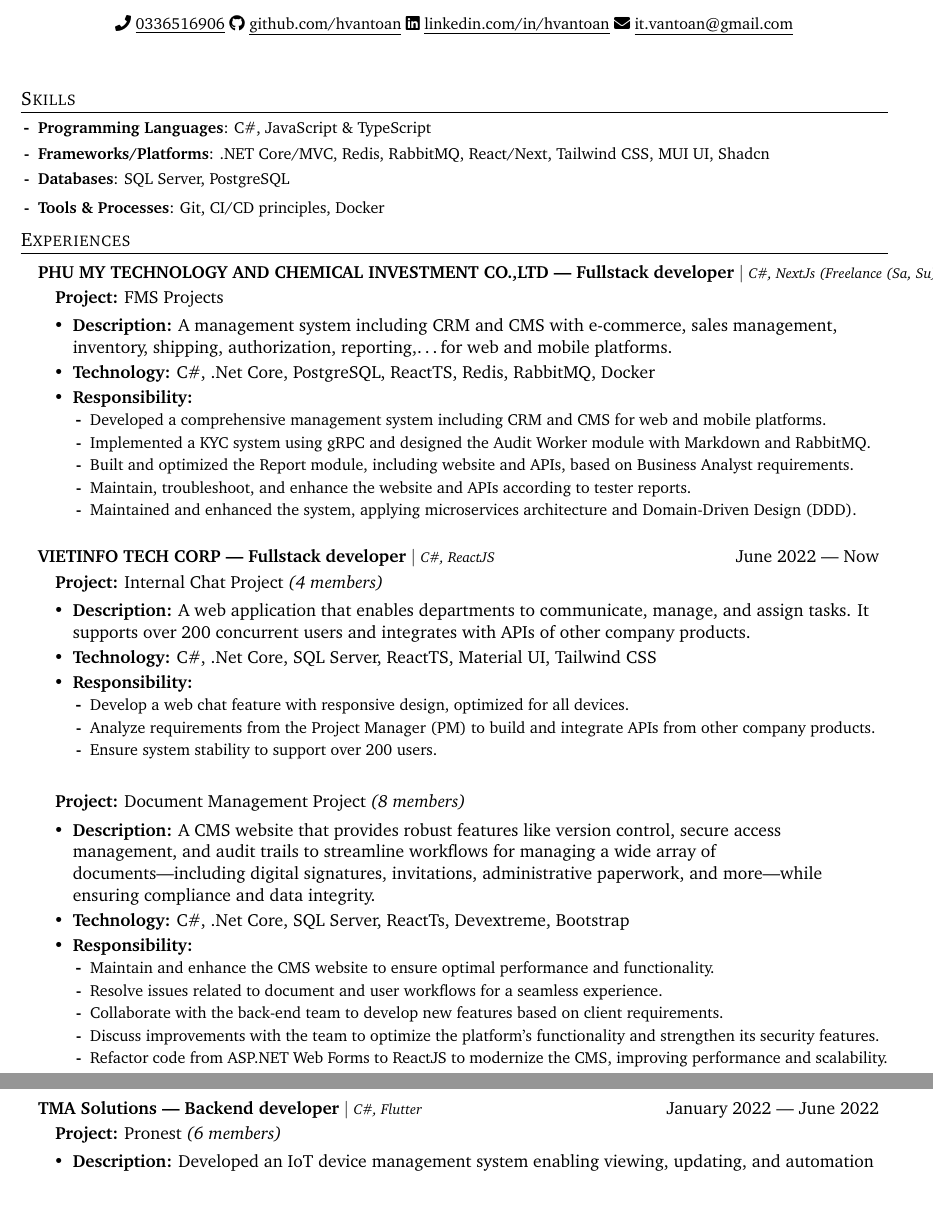
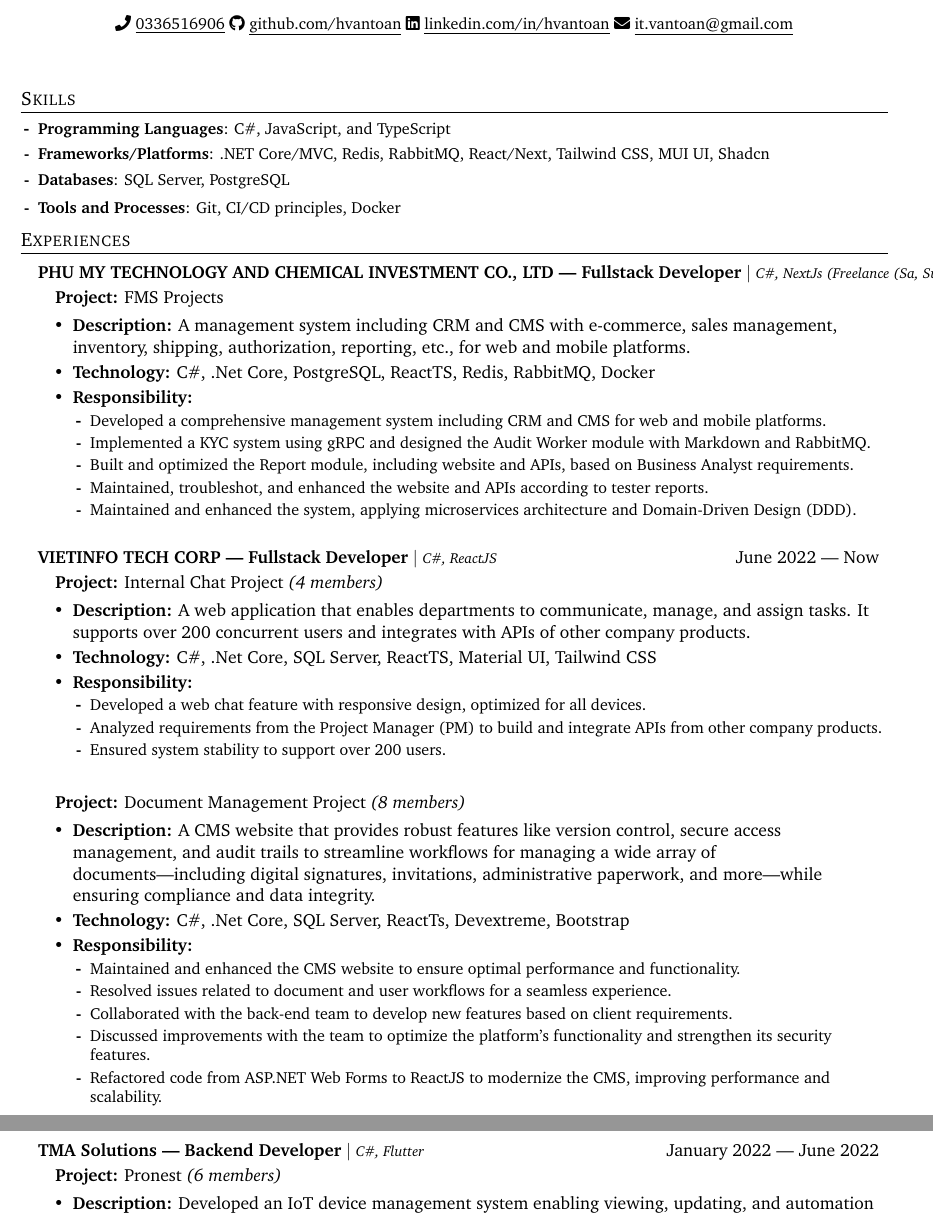
Before and after one commit to hvantoan/resume, a LaTeX CV (resume.tex): two parts of pages 1 and 2 of 2, joined at a grey line, cut so that both start at the same text, the shorter picture padded with empty space. Compiled offline with pdfLaTeX.

Commit message:
Refactor: Improve resume content for clarity and consistency

```diff
--- a/resume.tex
+++ b/resume.tex
@@ -73,7 +73,7 @@
 
 % -------------------- HEADING--------------------
 
-\begin{center}filter
+\begin{center}
 	\textbf{\Huge\scshape{HO VAN TOAN}}\vspace{8pt} \\
 	\small
 	\faIcon{phone}
@@ -90,10 +90,10 @@
 % -------------------- SKILLS --------------------
 \section{Skills}
 \skillList{
-	\skill{Programming Languages}{C\#, JavaScript \& TypeScript}
-	\skill{Frameworks/Platforms}{.NET Core/MVC, Redis, RabbitMQ, React/Next, Tailwind CSS, MUI UI, Shadcn }
+	\skill{Programming Languages}{C\#, JavaScript, and TypeScript}
+	\skill{Frameworks/Platforms}{.NET Core/MVC, Redis, RabbitMQ, React/Next, Tailwind CSS, MUI UI, Shadcn}
 	\skill{Databases}{SQL Server, PostgreSQL}
-	\skill{Tools \& Processes}{Git, CI/CD principles, Docker}
+	\skill{Tools and Processes}{Git, CI/CD principles, Docker}
 }
 
 % -------------------- PROJECTS --------------------
@@ -102,52 +102,52 @@
 % VietInfo
 \mainList{}{
 
-	\company{PHU MY TECHNOLOGY AND CHEMICAL INVESTMENT CO.,LTD  --- Fullstack developer}{C\#, NextJs (Freelance (Sa, Su), 12 members)}{June 2022 --- Now}
+	\company{PHU MY TECHNOLOGY AND CHEMICAL INVESTMENT CO., LTD --- Fullstack Developer}{C\#, NextJs (Freelance (Sa, Su), 12 members)}{June 2022 --- Now}
 	\mainList{}{
 		\experienceHeader{FMS Projects}{}{
-			\projectdesc{A management system including CRM and CMS with e-commerce, sales management, inventory, shipping, authorization, reporting,\ldots for web and mobile platforms.}
+			\projectdesc{A management system including CRM and CMS with e-commerce, sales management, inventory, shipping, authorization, reporting, etc., for web and mobile platforms.}
 			\techused{C\#, .Net Core, PostgreSQL, ReactTS, Redis, RabbitMQ, Docker}
 			\responsibilities{
 				\respitem{Developed a comprehensive management system including CRM and CMS for web and mobile platforms.}
 				\respitem{Implemented a KYC system using gRPC and designed the Audit Worker module with Markdown and RabbitMQ.}
 				\respitem{Built and optimized the Report module, including website and APIs, based on Business Analyst requirements.}
-				\respitem{Maintain, troubleshoot, and enhance the website and APIs according to tester reports.}
+				\respitem{Maintained, troubleshot, and enhanced the website and APIs according to tester reports.}
 				\respitem{Maintained and enhanced the system, applying microservices architecture and Domain-Driven Design (DDD).}
 			}
 		}
 	}
 
-	\company{VIETINFO TECH CORP --- Fullstack developer}{C\#, ReactJS}{June 2022 --- Now}
+	\company{VIETINFO TECH CORP --- Fullstack Developer}{C\#, ReactJS}{June 2022 --- Now}
 	% Chat Project
 	\mainList{}{
 		\experienceHeader{Internal Chat Project}{(4 members)}{
 			\projectdesc{A web application that enables departments to communicate, manage, and assign tasks. It supports over 200 concurrent users and integrates with APIs of other company products.}
 			\techused{C\#, .Net Core, SQL Server, ReactTS, Material UI, Tailwind CSS}
 			\responsibilities{
-				\respitem{Develop a web chat feature with responsive design, optimized for all devices.}
-				\respitem{Analyze requirements from the Project Manager (PM) to build and integrate APIs from other company products.}
-				\respitem{Ensure system stability to support over 200 users.}
+				\respitem{Developed a web chat feature with responsive design, optimized for all devices.}
+				\respitem{Analyzed requirements from the Project Manager (PM) to build and integrate APIs from other company products.}
+				\respitem{Ensured system stability to support over 200 users.}
 			}
 		}
 	}
 
-	% Quan ly van ban
+	% Document Management
 	\mainList{}{
 		\experienceHeader{Document Management Project}{(8 members)}{
 			\projectdesc{A CMS website that provides robust features like version control, secure access management, and audit trails to streamline workflows for managing a wide array of documents—including digital signatures, invitations, administrative paperwork, and more—while ensuring compliance and data integrity.}
 			\techused{C\#, .Net Core, SQL Server, ReactTs, Devextreme, Bootstrap}
 			\responsibilities{
-				\respitem{Maintain and enhance the CMS website to ensure optimal performance and functionality.}
-				\respitem{Resolve issues related to document and user workflows for a seamless experience.}
-				\respitem{Collaborate with the back-end team to develop new features based on client requirements.}
-				\respitem{Discuss improvements with the team to optimize the platform’s functionality and strengthen its security features.}
-				\respitem{Refactor code from ASP.NET Web Forms to ReactJS to modernize the CMS, improving performance and scalability.}
+				\respitem{Maintained and enhanced the CMS website to ensure optimal performance and functionality.}
+				\respitem{Resolved issues related to document and user workflows for a seamless experience.}
+				\respitem{Collaborated with the back-end team to develop new features based on client requirements.}
+				\respitem{Discussed improvements with the team to optimize the platform’s functionality and strengthen its security features.}
+				\respitem{Refactored code from ASP.NET Web Forms to ReactJS to modernize the CMS, improving performance and scalability.}
 			}
 		}
 	}
 
 	\newpage
-	\company{TMA Solutions --- Backend developer}{C\#, Flutter}{January 2022 --- June 2022}
+	\company{TMA Solutions --- Backend Developer}{C\#, Flutter}{January 2022 --- June 2022}
 	\mainList{}{
 		\experienceHeader{Pronest}{(6 members)}{
 			\projectdesc{Developed an IoT device management system enabling viewing, updating, and automation of IoT devices.}
```
Also changed, not shown: 1 other file.
